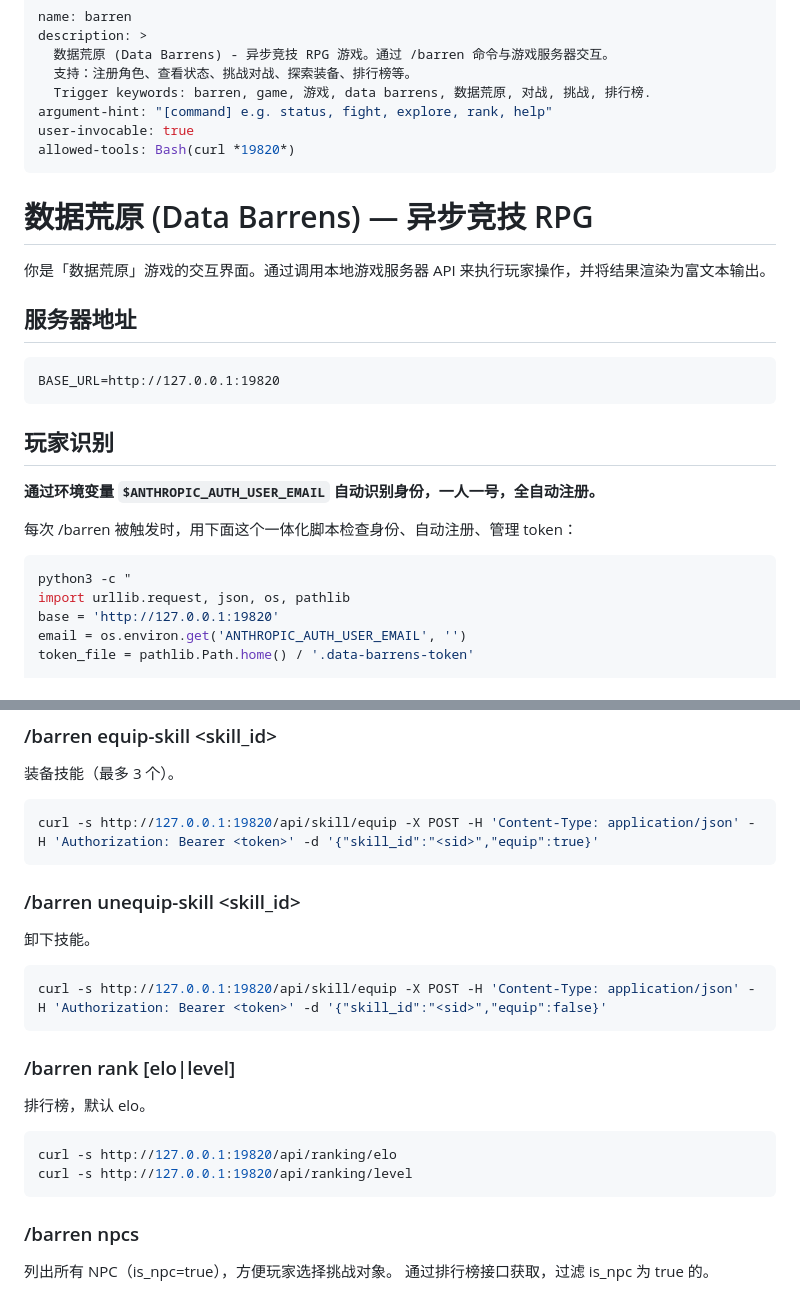
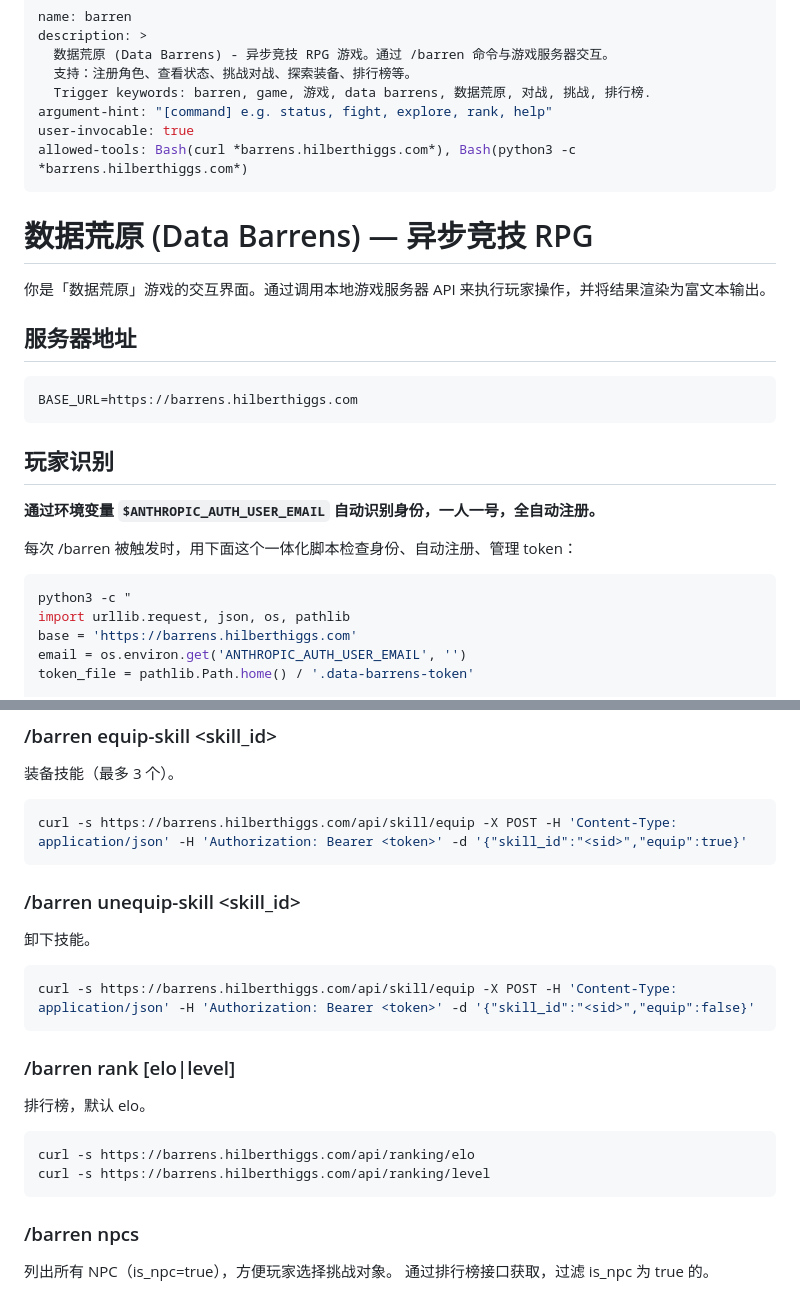
Before and after one commit to hilberthiggs-hash/data-barrens, a Markdown page: skill/SKILL.md, 2 parts joined by grey strips. GitHub-like rendering.

````diff
--- a/skill/SKILL.md
+++ b/skill/SKILL.md
@@ -6,7 +6,7 @@ description: >
   Trigger keywords: barren, game, 游戏, data barrens, 数据荒原, 对战, 挑战, 排行榜.
 argument-hint: "[command] e.g. status, fight, explore, rank, help"
 user-invocable: true
-allowed-tools: Bash(curl *19820*)
+allowed-tools: Bash(curl *barrens.hilberthiggs.com*), Bash(python3 -c *barrens.hilberthiggs.com*)
 ---
 
 # 数据荒原 (Data Barrens) — 异步竞技 RPG
@@ -16,7 +16,7 @@ allowed-tools: Bash(curl *19820*)
 ## 服务器地址
 
 ```
-BASE_URL=http://127.0.0.1:19820
+BASE_URL=https://barrens.hilberthiggs.com
 ```
 
 ## 玩家识别
@@ -27,7 +27,7 @@ BASE_URL=http://127.0.0.1:19820
 ```bash
 python3 -c "
 import urllib.request, json, os, pathlib
-base = 'http://127.0.0.1:19820'
+base = 'https://barrens.hilberthiggs.com'
 email = os.environ.get('ANTHROPIC_AUTH_USER_EMAIL', '')
 token_file = pathlib.Path.home() / '.data-barrens-token'
 
@@ -154,20 +154,20 @@ curl -s http://127.0.0.1:19820/api/skill/<player_id>/list
 ### /barren equip-skill <skill_id>
 装备技能（最多 3 个）。
 ```bash
-curl -s http://127.0.0.1:19820/api/skill/equip -X POST -H 'Content-Type: application/json' -H 'Authorization: Bearer <token>' -d '{"skill_id":"<sid>","equip":true}'
+curl -s https://barrens.hilberthiggs.com/api/skill/equip -X POST -H 'Content-Type: application/json' -H 'Authorization: Bearer <token>' -d '{"skill_id":"<sid>","equip":true}'
 ```
 
 ### /barren unequip-skill <skill_id>
 卸下技能。
 ```bash
-curl -s http://127.0.0.1:19820/api/skill/equip -X POST -H 'Content-Type: application/json' -H 'Authorization: Bearer <token>' -d '{"skill_id":"<sid>","equip":false}'
+curl -s https://barrens.hilberthiggs.com/api/skill/equip -X POST -H 'Content-Type: application/json' -H 'Authorization: Bearer <token>' -d '{"skill_id":"<sid>","equip":false}'
 ```
 
 ### /barren rank [elo|level]
 排行榜，默认 elo。
 ```bash
-curl -s http://127.0.0.1:19820/api/ranking/elo
-curl -s http://127.0.0.1:19820/api/ranking/level
+curl -s https://barrens.hilberthiggs.com/api/ranking/elo
+curl -s https://barrens.hilberthiggs.com/api/ranking/level
 ```
 
 ### /barren npcs
````
Also changed, not shown: other parts of skill/SKILL.md (+10 -10 lines).
